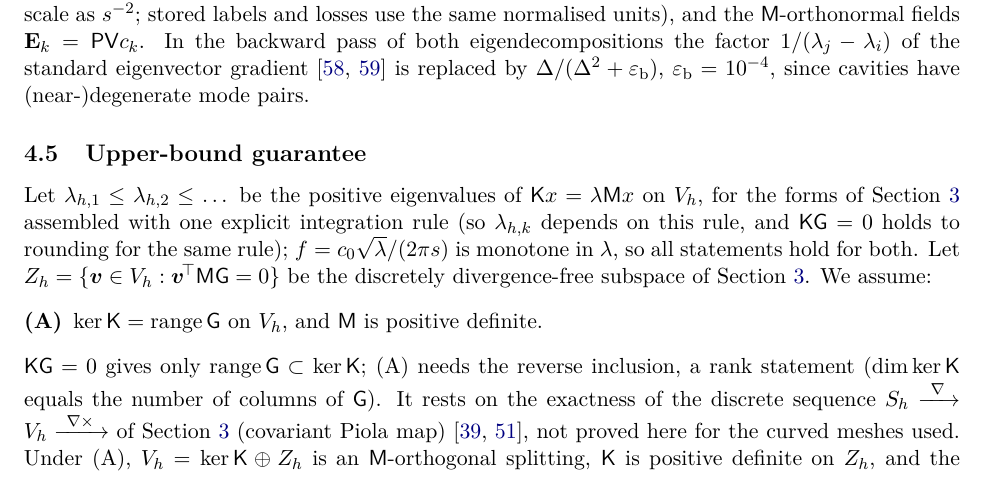
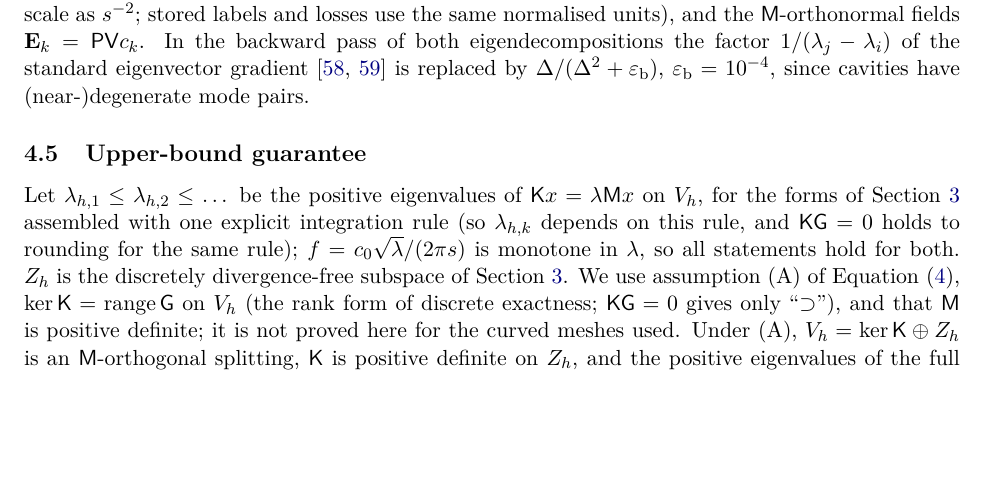
Before and after one commit to KorayGokceler/rf_cavity_neural_operator, a LaTeX paper (paper/main.tex, which reads paper/sections/04_method.tex): part of page 9 of 34, cut so that both start at the same text, the shorter picture padded with empty space. Compiled offline with pdfLaTeX.

Commit message:
paper: revision pass 2 in progress (04), checks in progress
Co-Authored-By: Claude Opus 5.5 <noreply@anthropic.com>
Claude-Session: https://claude.ai/code/session_01PkxZEbcCBk88T8G3CdAubs

```diff
--- a/paper/sections/04_method.tex
+++ b/paper/sections/04_method.tex
@@ -132,14 +132,9 @@ In the backward pass of both eigendecompositions the factor $1/(\lambda_j-\lambd
 \subsection{Upper-bound guarantee}\label{sec:04-bound}
 
 Let $\lamh_1\le\lamh_2\le\dots$ be the positive eigenvalues of $\Kmat x=\lambda\Mmat x$ on $\Vh$, for the forms of \cref{sec:formulation} assembled with one explicit integration rule (so $\lamh_k$ depends on this rule, and $\Kmat\Gmat=0$ holds to rounding for the same rule); $f=c_0\sqrt\lambda/(2\pi s)$ is monotone in $\lambda$, so all statements hold for both.
-Let $Z_h=\{\bm v\in\Vh:\bm v^{\!\top}\Mmat\Gmat=0\}$ be the discretely divergence-free subspace of \cref{sec:formulation}.
-We assume:
-\begin{description}
-\item[(A)] $\ker\Kmat=\mathrm{range}\,\Gmat$ on $\Vh$, and $\Mmat$ is positive definite.
-\end{description}
-$\Kmat\Gmat=0$ gives only $\mathrm{range}\,\Gmat\subset\ker\Kmat$; (A) needs the reverse inclusion, a rank statement ($\dim\ker\Kmat$ equals the number of columns of $\Gmat$).
-It rests on the exactness of the discrete sequence $\Sh\xrightarrow{\ \nabla\ }\Vh\xrightarrow{\ \curl\ }$ of \cref{sec:formulation} (covariant Piola map)~\cite{monk2003finite,arnold2006finite}, not proved here for the curved meshes used.
-% TODO pass 3: rank check of (A): number of zero eigenvalues of K on V_h versus the number of columns of G on the meshes used (number to be inserted here, with the meshes it was run on)
+$Z_h$ is the discretely divergence-free subspace of \cref{sec:formulation}.
+We use assumption (A) of \cref{eq:03-A}, $\ker\Kmat=\mathrm{range}\,\Gmat$ on $\Vh$ (the rank form of discrete exactness; $\Kmat\Gmat=0$ gives only ``$\supset$''), and that $\Mmat$ is positive definite; it is not proved here for the curved meshes used.
+% TODO pass 3: rank check of (A): number of zero eigenvalues of K on V_h versus the number of columns of G (dim S_h + extra wall components) on the meshes used; insert the number and the meshes here
 Under (A), $\Vh=\ker\Kmat\oplus Z_h$ is an $\Mmat$-orthogonal splitting, $\Kmat$ is positive definite on $Z_h$, and the positive eigenvalues of the full problem are those of the pencil restricted to $Z_h$ (an eigenvector with $\lambda>0$ is $\Mmat$-orthogonal to $\ker\Kmat$ because $\bm g^{\!\top}\Mmat x=\lambda^{-1}\bm g^{\!\top}\Kmat x=0$).
 Courant--Fischer~\cite{parlett1998symmetric} gives
 \begin{equation}\label{eq:04-minmax}
```
Also changed, not shown: 1 other file.
